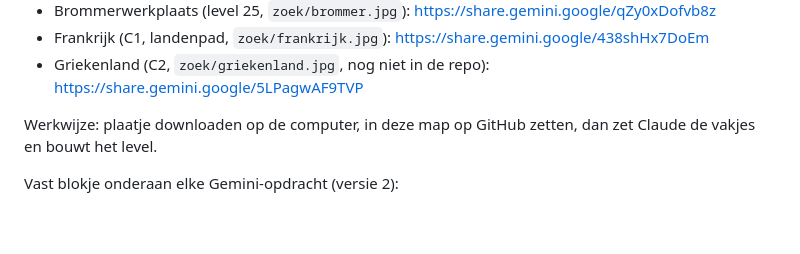
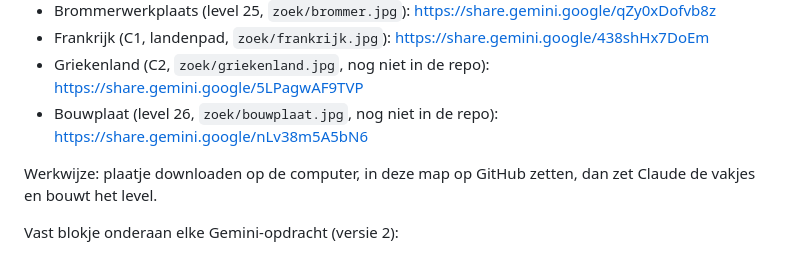
Before and after one commit to deweef/spelletjes, a Markdown page: zoek/LEESMIJ.md, the part around the change. Drawn GitHub-style; blank space fills up the shorter version.

Commit message:
Zoekplaatje: link bouwplaat (26) bewaard
Co-Authored-By: Claude Opus 5.5 <noreply@anthropic.com>
Claude-Session: https://claude.ai/code/session_012GVJwLqNRGYLh59tj21zuP

```diff
--- a/zoek/LEESMIJ.md
+++ b/zoek/LEESMIJ.md
@@ -36,6 +36,7 @@ Gemini-deellinks (alleen te openen in de browser van Marcel, niet vanuit Claude)
 - Brommerwerkplaats (level 25, `zoek/brommer.jpg`): https://share.gemini.google/qZy0xDofvb8z
 - Frankrijk (C1, landenpad, `zoek/frankrijk.jpg`): https://share.gemini.google/438shHx7DoEm
 - Griekenland (C2, `zoek/griekenland.jpg`, nog niet in de repo): https://share.gemini.google/5LPagwAF9TVP
+- Bouwplaat (level 26, `zoek/bouwplaat.jpg`, nog niet in de repo): https://share.gemini.google/nLv38m5A5bN6
 
 Werkwijze: plaatje downloaden op de computer, in deze map op GitHub zetten, dan zet Claude de vakjes en bouwt het level.
 
```
Also changed, not shown: zoek/IDEEEN.md (+2 -2 lines).
